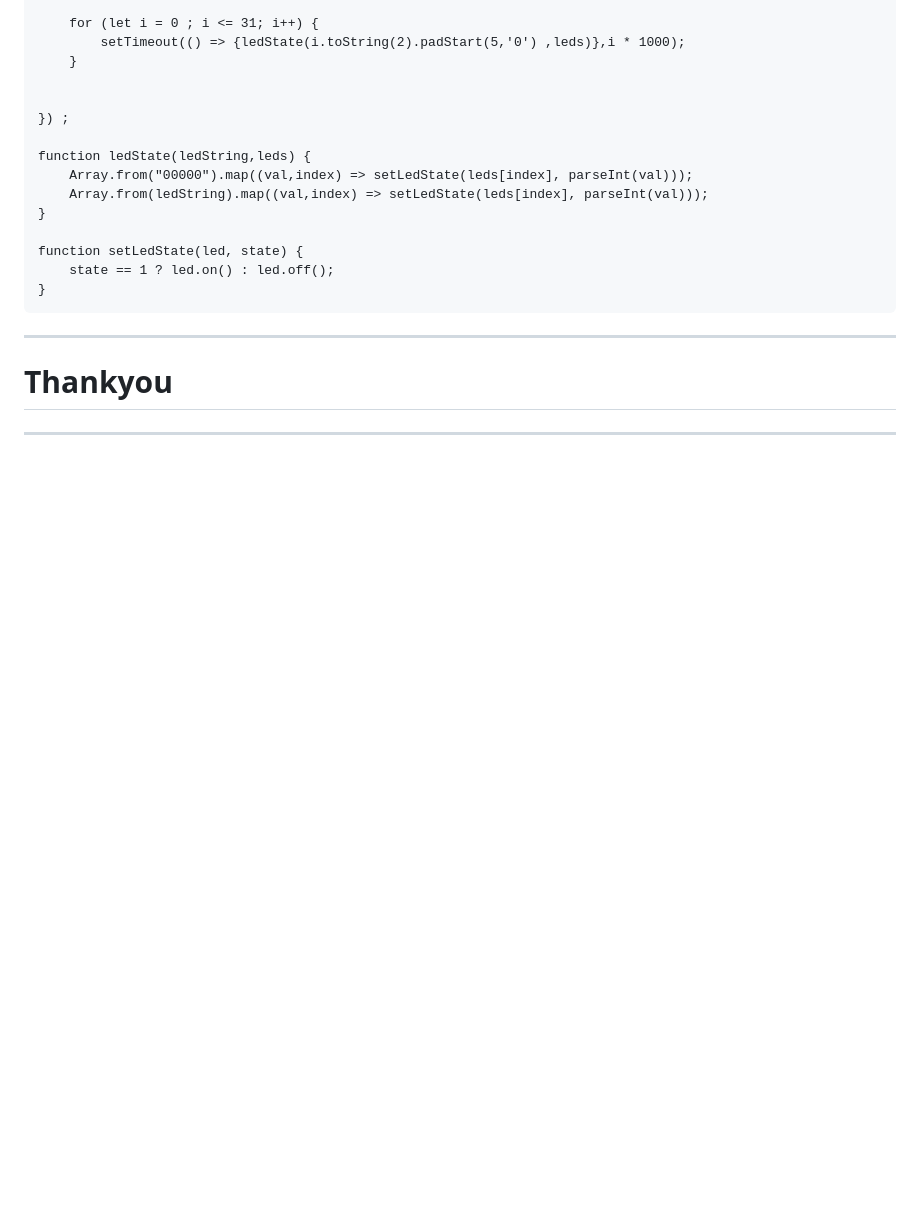
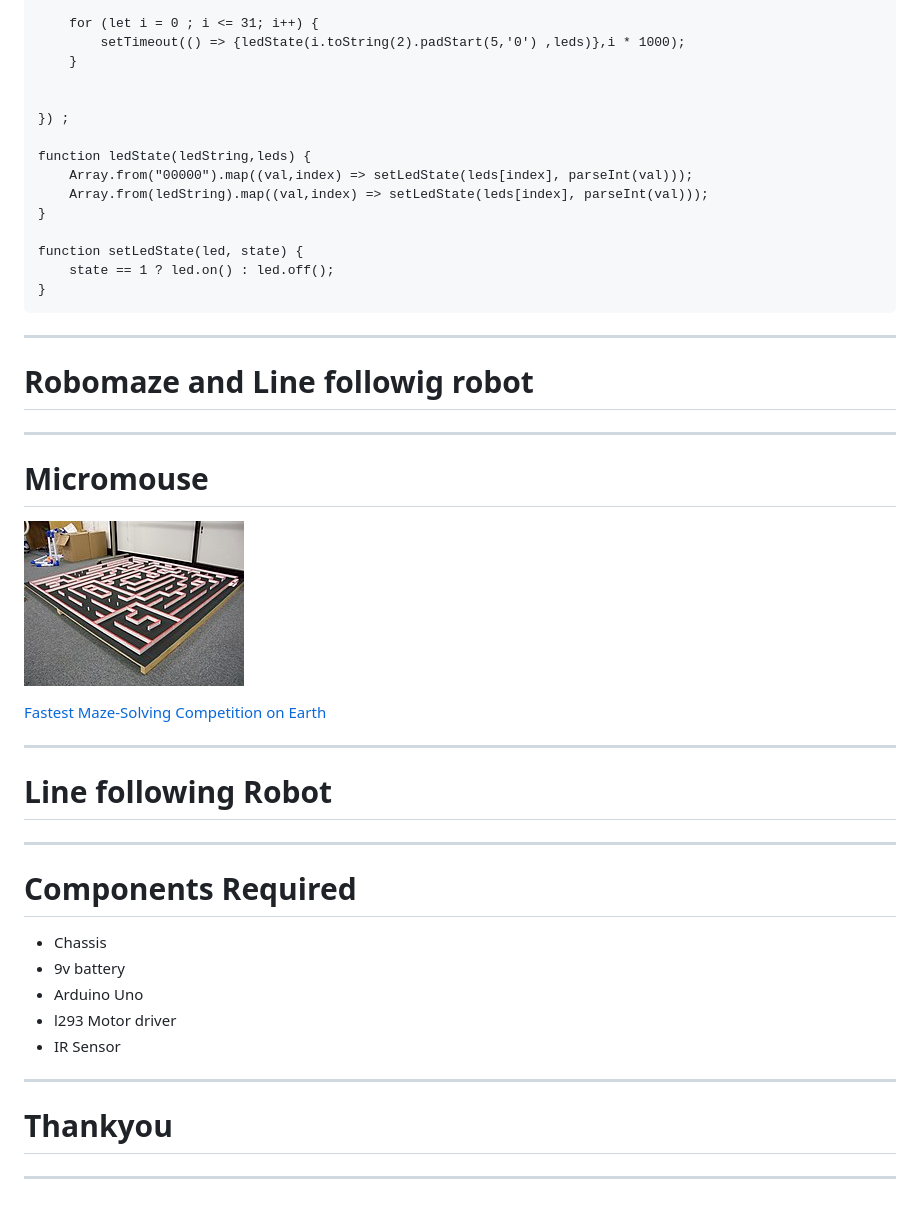
Before and after one commit to voidash/slides, a Markdown page: arduino_and_js/index.md, the part around the change. Rendered like a GitHub page; pictures changed too: arduino_and_js/assets/2023-09-22-16-51-52.png (added); blank space fills up the shorter version.

Commit message:
add micromouse and robomaze on arduino and js

````diff
--- a/arduino_and_js/index.md
+++ b/arduino_and_js/index.md
@@ -644,6 +644,38 @@ function setLedState(led, state) {
 ```
 ----
 
+# Robomaze and Line followig robot
+
+----
+
+# Micromouse
+
+![width:300px ](assets/2023-09-22-16-51-52.png)
+
+[Fastest Maze-Solving Competition on Earth](https://www.youtube.com/watch?v=ZMQbHMgK2rw)
+
+
+----
+
+# Line following Robot
+
+
+----
+
+# Components Required
+
+* Chassis
+* 9v battery
+* Arduino Uno
+* l293 Motor driver
+* IR Sensor
+
+
+----
+
+
+
+
  # Thankyou
 
 ----
````
Also changed, not shown: 1 other file.
